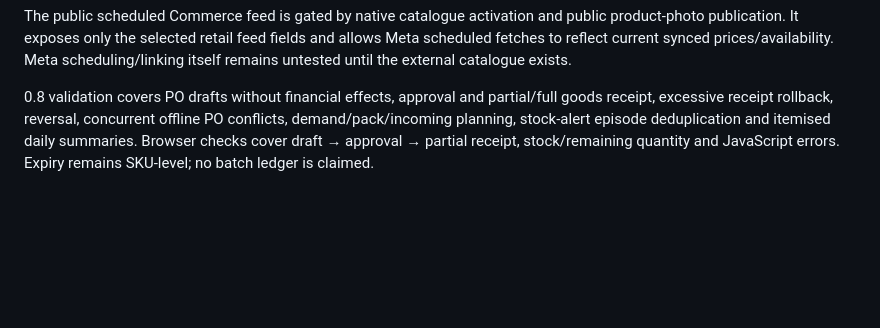
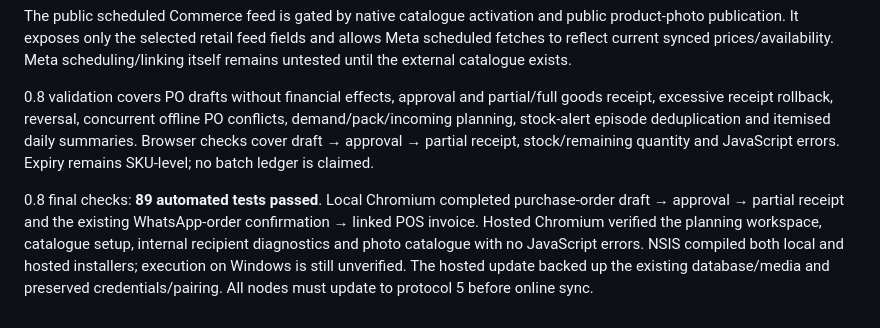
Before and after one commit to Asadf7666/Al-Hadiaya, a Markdown page: TESTING.md, the part around the change. Rendered like a GitHub page; blank space fills up the shorter version.

```diff
--- a/TESTING.md
+++ b/TESTING.md
@@ -68,3 +68,5 @@ Validation: 82 automated tests passed; NSIS compiled the 0.7 installer. Windows
 The public scheduled Commerce feed is gated by native catalogue activation and public product-photo publication. It exposes only the selected retail feed fields and allows Meta scheduled fetches to reflect current synced prices/availability. Meta scheduling/linking itself remains untested until the external catalogue exists.
 
 0.8 validation covers PO drafts without financial effects, approval and partial/full goods receipt, excessive receipt rollback, reversal, concurrent offline PO conflicts, demand/pack/incoming planning, stock-alert episode deduplication and itemised daily summaries. Browser checks cover draft → approval → partial receipt, stock/remaining quantity and JavaScript errors. Expiry remains SKU-level; no batch ledger is claimed.
+
+0.8 final checks: **89 automated tests passed**. Local Chromium completed purchase-order draft → approval → partial receipt and the existing WhatsApp-order confirmation → linked POS invoice. Hosted Chromium verified the planning workspace, catalogue setup, internal recipient diagnostics and photo catalogue with no JavaScript errors. NSIS compiled both local and hosted installers; execution on Windows is still unverified. The hosted update backed up the existing database/media and preserved credentials/pairing. All nodes must update to protocol 5 before online sync.
```
Also changed, not shown: whatsapp/LIVE-TEST-RESULTS.md (+8 -0 lines).
